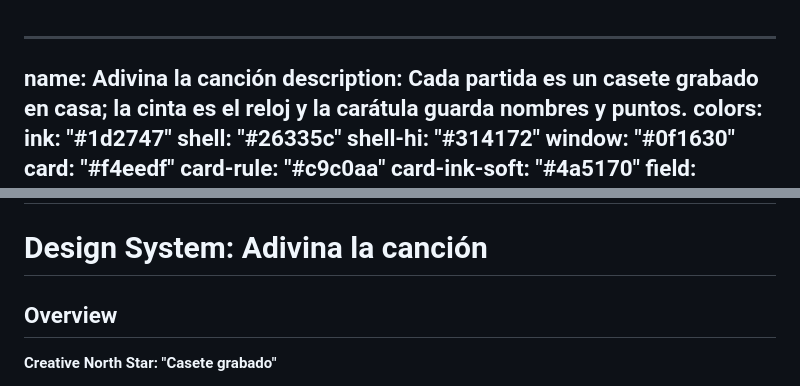
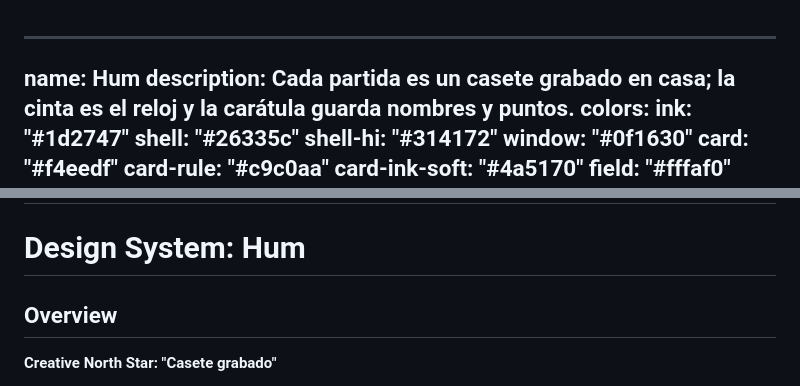
Before and after one commit to douglaspr20/guessing-song-app, a Markdown page: DESIGN.md, 2 parts joined by grey strips. GitHub-like rendering.

```diff
--- a/DESIGN.md
+++ b/DESIGN.md
@@ -1,5 +1,5 @@
 ---
-name: Adivina la canción
+name: Hum
 description: Cada partida es un casete grabado en casa; la cinta es el reloj y la carátula guarda nombres y puntos.
 colors:
   ink: "#1d2747"
@@ -219,7 +219,7 @@ components:
     width: "min(100%, 900px)"
 ---
 
-# Design System: Adivina la canción
+# Design System: Hum
 
 ## Overview
 
```
Also changed, not shown: PRODUCT.md (+1 -1 lines), README.md (+2 -2 lines), docs/og.png, 16 other files.
